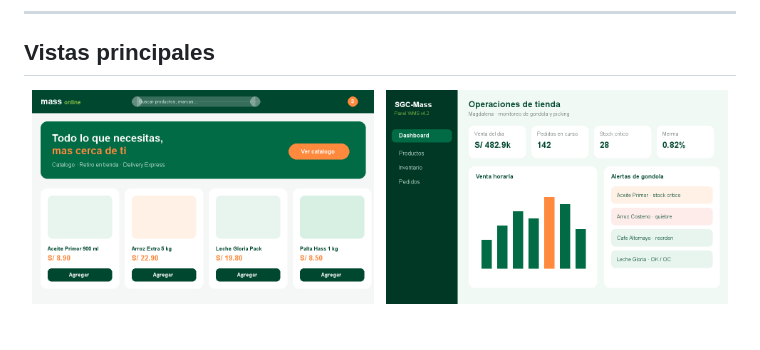
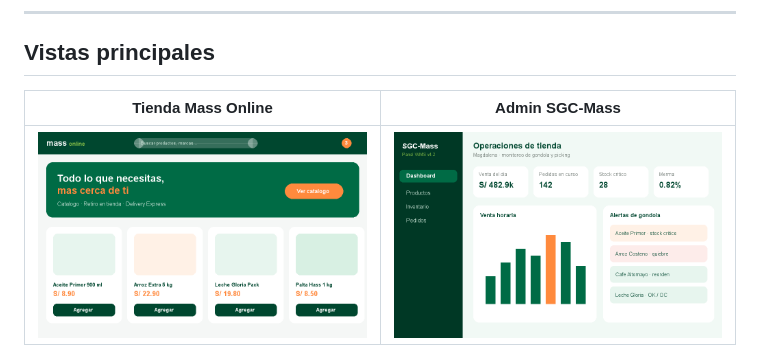
Before and after one commit to 73065290-prog/paginaweb, a Markdown page: README.md, the part around one of its changes. Rendered like a GitHub page.

```diff
--- a/README.md
+++ b/README.md
@@ -40,9 +34,7 @@ Todo corre en **PHP puro** con datos demo en sesión (sin MySQL). Ideal para pr
 
 ## Vistas principales
 
-<p align="center">
-  <img src="https://raw.githubusercontent.com/73065290-prog/paginaweb/main/docs/img/preview-tienda.png" alt="Vista previa Tienda Mass Online" width="48%" />
-  &nbsp;
-  <img src="https://raw.githubusercontent.com/73065290-prog/paginaweb/main/docs/img/preview-admin.png" alt="Vista previa Admin SGC-Mass" width="48%" />
-</p>
+| Tienda Mass Online | Admin SGC-Mass |
+|:---:|:---:|
+| ![Vista previa Tienda Mass Online](./docs/img/preview-tienda.png) | ![Vista previa Admin SGC-Mass](./docs/img/preview-admin.png) |
 
```
Also changed, not shown: other parts of README.md (+11 -19 lines).
